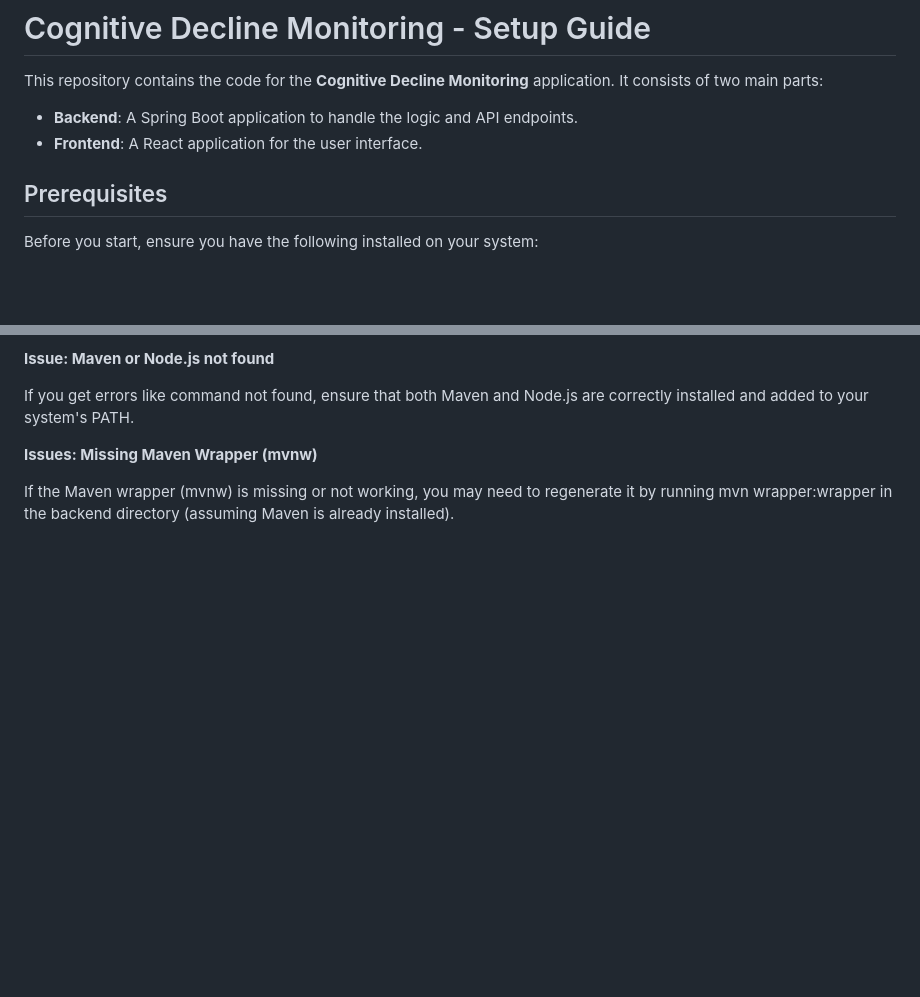
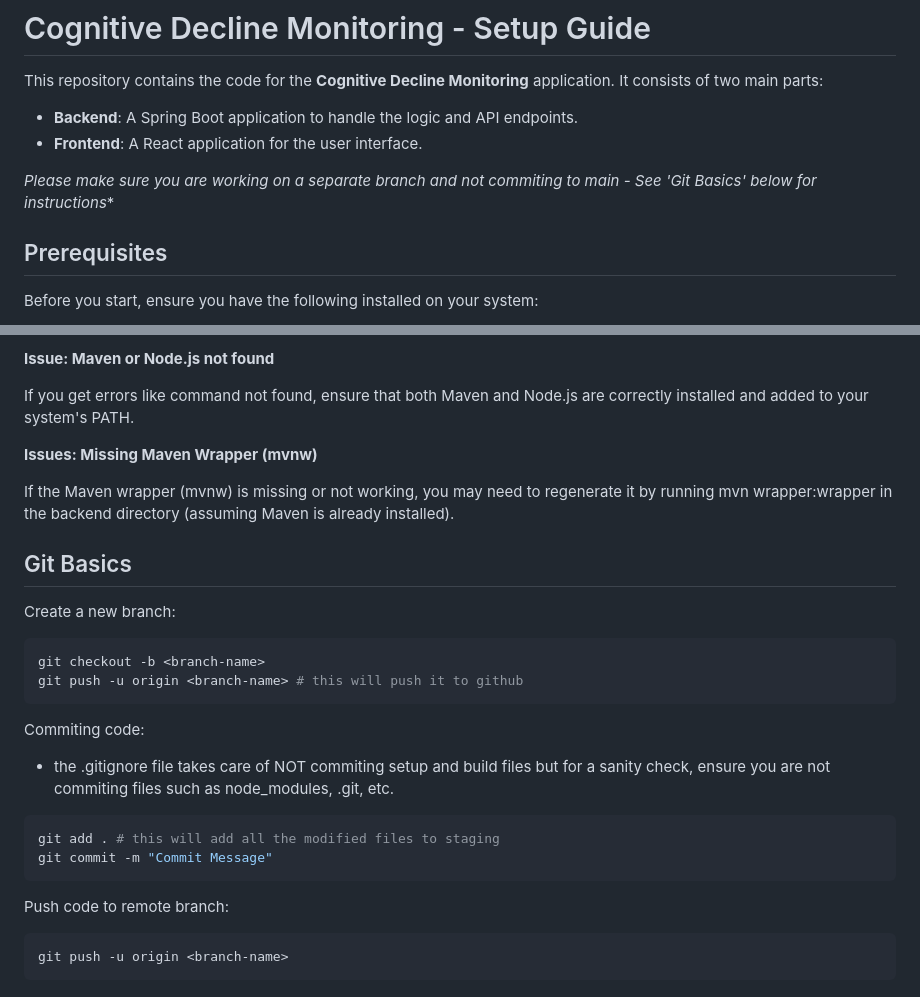
Before and after one commit to asma71612/cognitive-decline-monitoring, a Markdown page: README.md, 2 parts joined by grey strips. GitHub-like rendering; blank space fills up the shorter version.

Commit message:
Updated README.md with git basic instructions

````diff
--- a/README.md
+++ b/README.md
@@ -3,6 +3,8 @@
 This repository contains the code for the **Cognitive Decline Monitoring** application. It consists of two main parts:
 - **Backend**: A Spring Boot application to handle the logic and API endpoints.
 - **Frontend**: A React application for the user interface.
+
+*Please make sure you are working on a separate branch and not commiting to main - See 'Git Basics' below for instructions**
 
 ## Prerequisites
 
@@ -135,3 +137,22 @@ If you get errors like command not found, ensure that both Maven and Node.js are
 **Issues: Missing Maven Wrapper (mvnw)**
 
 If the Maven wrapper (mvnw) is missing or not working, you may need to regenerate it by running mvn wrapper:wrapper in the backend directory (assuming Maven is already installed).
+
+## Git Basics
+Create a new branch:
+```bash
+git checkout -b <branch-name>
+git push -u origin <branch-name> # this will push it to github
+```
+
+Commiting code:
+- the .gitignore file takes care of NOT commiting setup and build files but for a sanity check, ensure you are not commiting files such as node_modules, .git, etc.
+```bash
+git add . # this will add all the modified files to staging
+git commit -m "Commit Message"
+```
+
+Push code to remote branch:
+```bash
+git push -u origin <branch-name>
+```
````
